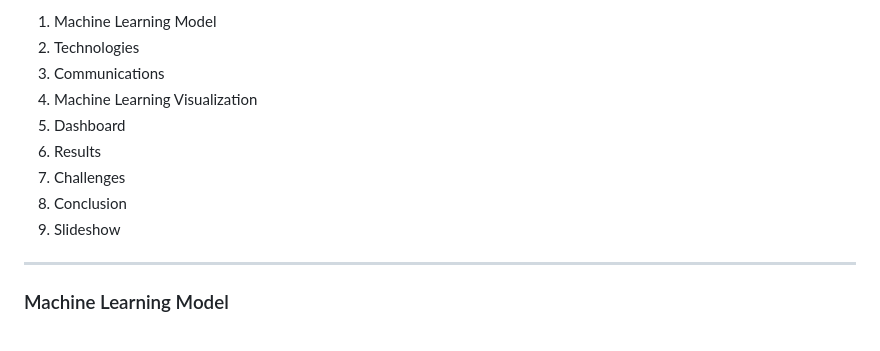
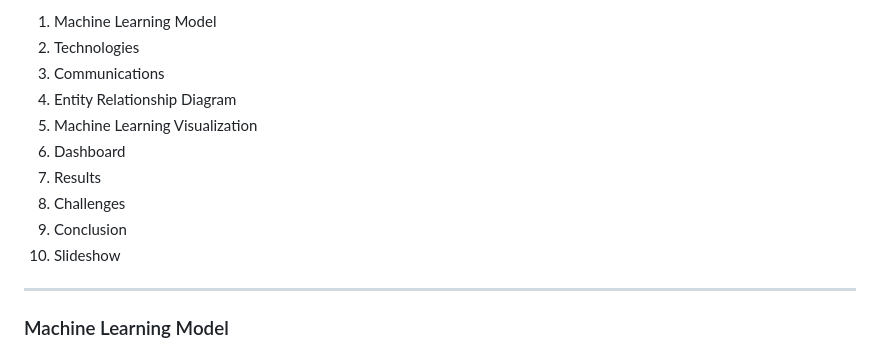
Before and after one commit to cbeckler/eco_cancer_incidence_rates, a Markdown page: README.md, the part around the change. Rendered like a GitHub page.

```diff
--- a/README.md
+++ b/README.md
@@ -42,12 +42,13 @@ Our team's interest and experience in community health, and the environmental co
 1. Machine Learning Model<BR>
 2. Technologies<br>
 3. Communications<br>
-4. Machine Learning Visualization<BR>
-5. Dashboard<BR>
-6. Results<BR>
-7. Challenges<BR>
-8. Conclusion<BR>
-9. Slideshow
+4. Entity Relationship Diagram<BR>
+5. Machine Learning Visualization<BR>
+6. Dashboard<BR>
+7. Results<BR>
+8. Challenges<BR>
+9. Conclusion<BR>
+10. Slideshow
 
 
 <hr>
```
